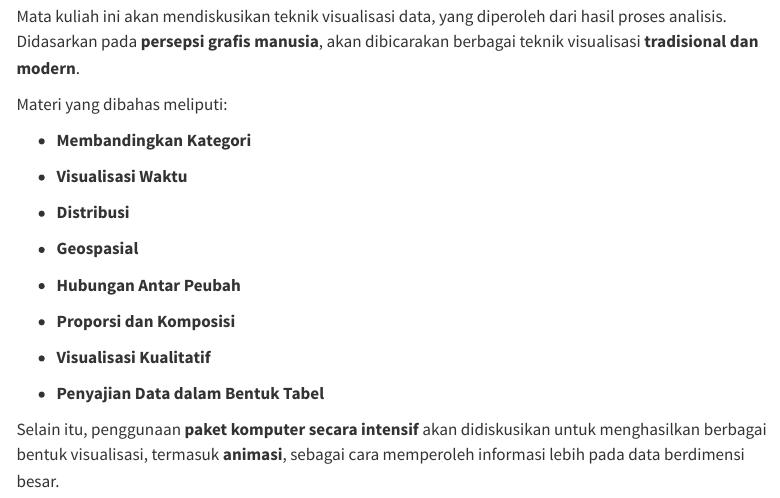
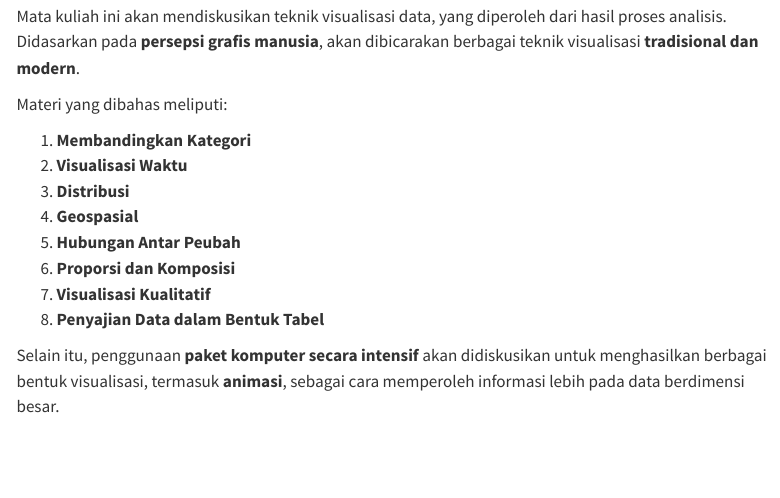
Before and after one commit to Zen-Rofiqy/Modul-VisDat, a Quarto document (index.qmd): the page in a window 1100 px wide, from 730 px down. Rendered offline with R 4.5, knitr and Pandoc in place of Quarto, with nearby package versions; menus at the side of the page are left out.

Commit message:
Ubah ke nomor

```diff
--- a/index.qmd
+++ b/index.qmd
@@ -47,21 +47,14 @@ Mata kuliah ini akan mendiskusikan teknik visualisasi data, yang diperoleh dari
 
 Materi yang dibahas meliputi:
 
--   **Membandingkan Kategori**
-
--   **Visualisasi Waktu**
-
--   **Distribusi**
-
--   **Geospasial**
-
--   **Hubungan Antar Peubah**
-
--   **Proporsi dan Komposisi**
-
--   **Visualisasi Kualitatif**
-
--   **Penyajian Data dalam Bentuk Tabel**
+1.  **Membandingkan Kategori**
+2.  **Visualisasi Waktu**
+3.  **Distribusi**
+4.  **Geospasial**
+5.  **Hubungan Antar Peubah**
+6.  **Proporsi dan Komposisi**
+7.  **Visualisasi Kualitatif**
+8.  **Penyajian Data dalam Bentuk Tabel**
 
 Selain itu, penggunaan **paket komputer secara intensif** akan didiskusikan untuk menghasilkan berbagai bentuk visualisasi, termasuk **animasi**, sebagai cara memperoleh informasi lebih pada data berdimensi besar.
 
```
